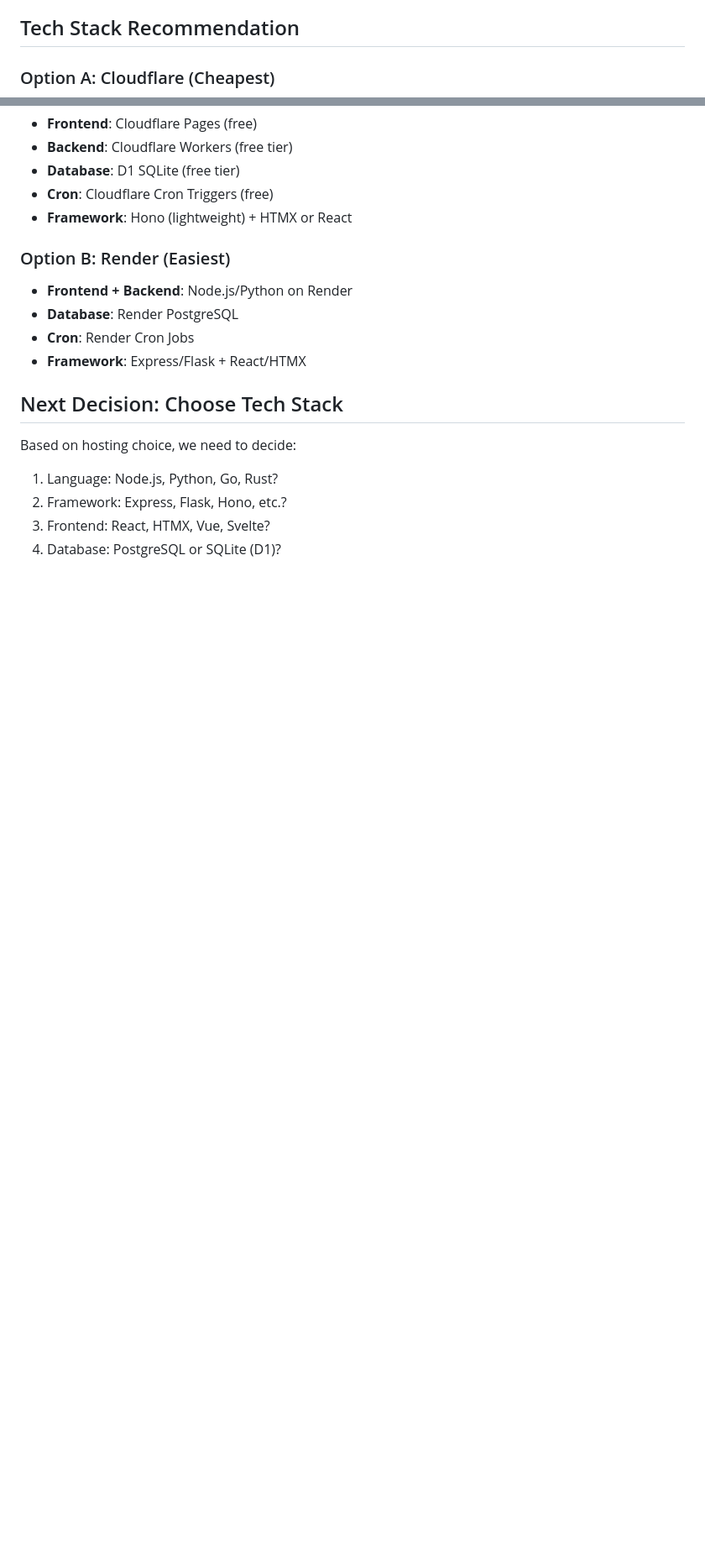
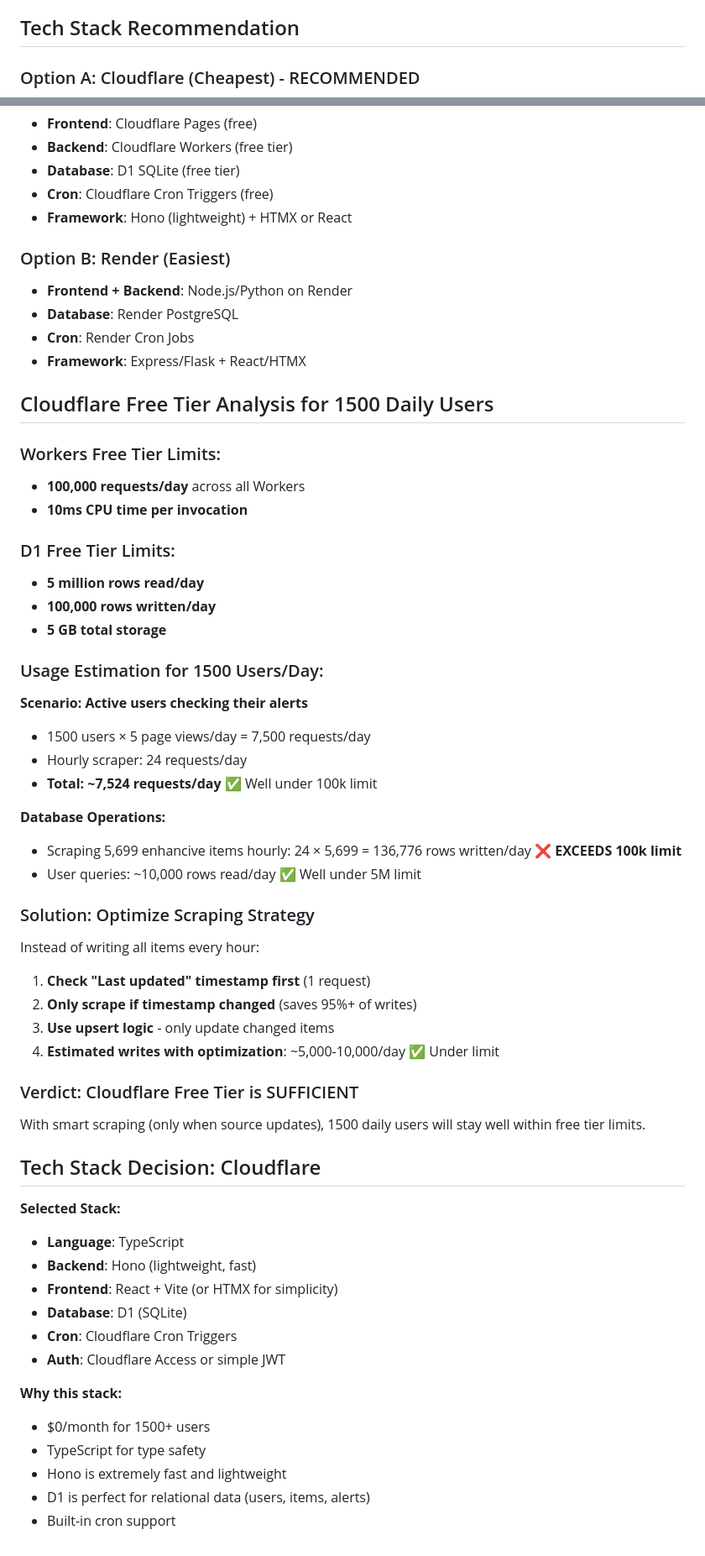
Before and after one commit to Buckwheet/GS4-EnhanciveShopper, a Markdown page: HOSTING.md, 2 parts joined by grey strips. Shown at 84% size. GitHub-like rendering; blank space fills up the shorter version.

Commit message:
Add Cloudflare analysis and tech stack decision

```diff
--- a/HOSTING.md
+++ b/HOSTING.md
@@ -120,7 +120,7 @@
 
 ## Tech Stack Recommendation
 
-### Option A: Cloudflare (Cheapest)
+### Option A: Cloudflare (Cheapest) - RECOMMENDED
 - **Frontend**: Cloudflare Pages (free)
 - **Backend**: Cloudflare Workers (free tier)
 - **Database**: D1 SQLite (free tier)
@@ -133,9 +133,51 @@
 - **Cron**: Render Cron Jobs
 - **Framework**: Express/Flask + React/HTMX
 
-## Next Decision: Choose Tech Stack
-Based on hosting choice, we need to decide:
-1. Language: Node.js, Python, Go, Rust?
-2. Framework: Express, Flask, Hono, etc.?
-3. Frontend: React, HTMX, Vue, Svelte?
-4. Database: PostgreSQL or SQLite (D1)?
+## Cloudflare Free Tier Analysis for 1500 Daily Users
+
+### Workers Free Tier Limits:
+- **100,000 requests/day** across all Workers
+- **10ms CPU time per invocation**
+
+### D1 Free Tier Limits:
+- **5 million rows read/day**
+- **100,000 rows written/day**
+- **5 GB total storage**
+
+### Usage Estimation for 1500 Users/Day:
+
+**Scenario: Active users checking their alerts**
+- 1500 users × 5 page views/day = 7,500 requests/day
+- Hourly scraper: 24 requests/day
+- **Total: ~7,524 requests/day** ✅ Well under 100k limit
+
+**Database Operations:**
+- Scraping 5,699 enhancive items hourly: 24 × 5,699 = 136,776 rows written/day ❌ **EXCEEDS 100k limit**
+- User queries: ~10,000 rows read/day ✅ Well under 5M limit
+
+### Solution: Optimize Scraping Strategy
+Instead of writing all items every hour:
+1. **Check "Last updated" timestamp first** (1 request)
+2. **Only scrape if timestamp changed** (saves 95%+ of writes)
+3. **Use upsert logic** - only update changed items
+4. **Estimated writes with optimization**: ~5,000-10,000/day ✅ Under limit
+
+### Verdict: Cloudflare Free Tier is SUFFICIENT
+With smart scraping (only when source updates), 1500 daily users will stay well within free tier limits.
+
+## Tech Stack Decision: Cloudflare
+
+**Selected Stack:**
+- **Language**: TypeScript
+- **Backend**: Hono (lightweight, fast)
+- **Frontend**: React + Vite (or HTMX for simplicity)
+- **Database**: D1 (SQLite)
+- **Cron**: Cloudflare Cron Triggers
+- **Auth**: Cloudflare Access or simple JWT
+
+**Why this stack:**
+- $0/month for 1500+ users
+- TypeScript for type safety
+- Hono is extremely fast and lightweight
+- D1 is perfect for relational data (users, items, alerts)
+- Built-in cron support
```
Also changed, not shown: PLANNING.md (+22 -11 lines).
